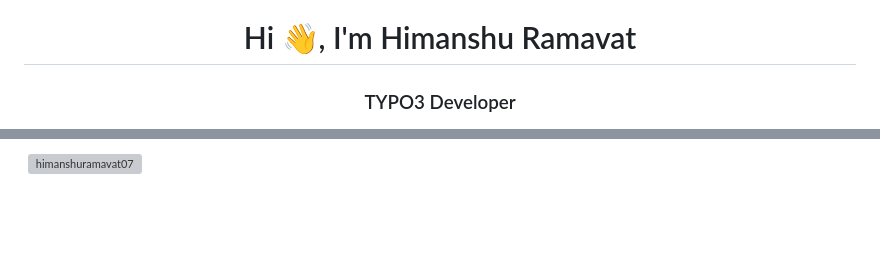
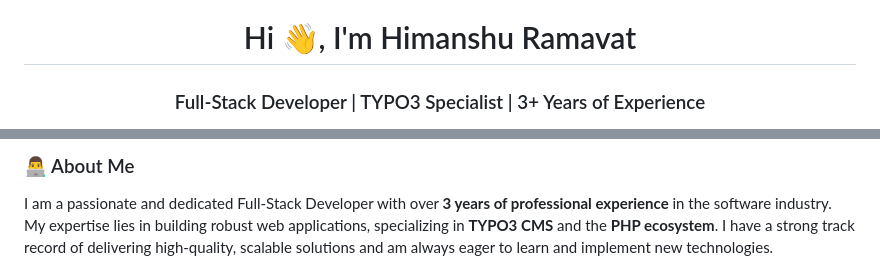
Before and after one commit to HimanshuRamavat07/HimanshuRamavat07, a Markdown page: README.md, 2 parts joined by grey strips. Drawn GitHub-style; blank space fills up the shorter version; grey boxes are pictures that could not be loaded.

```diff
--- a/README.md
+++ b/README.md
@@ -1,3 +1,3 @@
 <h1 align="center">Hi 👋, I'm Himanshu Ramavat</h1>
-<h3 align="center">TYPO3 Developer</h3>
+<h3 align="center">Full-Stack Developer | TYPO3 Specialist | 3+ Years of Experience</h3>
 
@@ -16,3 +13,4 @@
 
-<p>&nbsp;<img align="center" src="https://github-readme-stats.vercel.app/api?username=himanshuramavat07&show_icons=true&locale=en" alt="himanshuramavat07" /></p>
+### 👨‍💻 About Me
+I am a passionate and dedicated Full-Stack Developer with over **3 years of professional experience** in the software industry. My expertise lies in building robust web applications, specializing in **TYPO3 CMS** and the **PHP ecosystem**. I have a strong track record of delivering high-quality, scalable solutions and am always eager to learn and implement new technologies.
 
```
Also changed, not shown: other parts of README.md (+41 -10 lines).
